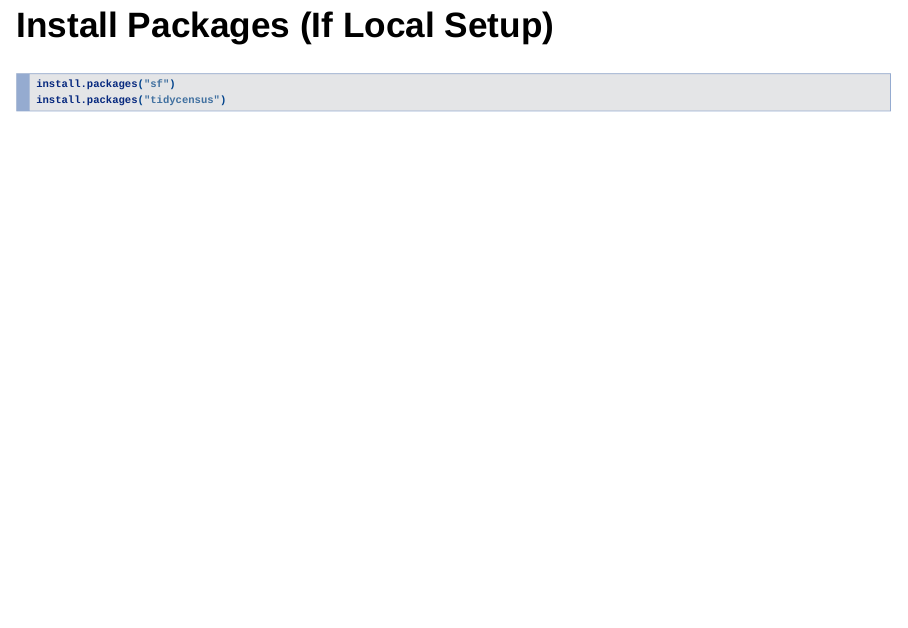
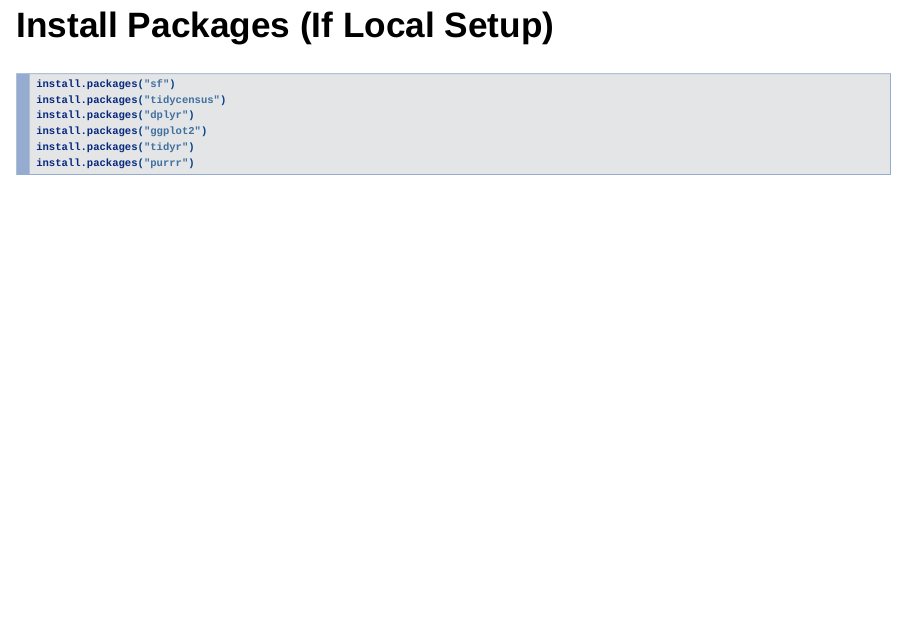
Before and after one commit to eturkel/Wilmington-Census, an R Markdown document (presentation.Rmd): page 19 of 47. Rendered offline with R 4.5, knitr and Pandoc, with nearby package versions; drawn as Slidy slides in place of the format the file asks for.

Commit message:
Update presentation.Rmd

````diff
--- a/presentation.Rmd
+++ b/presentation.Rmd
@@ -124,7 +124,10 @@ knitr::include_graphics("images/repo-download.png")
 ```{r, eval=FALSE}
 install.packages("sf")
 install.packages("tidycensus")
-
+install.packages("dplyr")
+install.packages("ggplot2")
+install.packages("tidyr")
+install.packages("purrr")
 ```
 
 ## Load Libraries
````
Also changed, not shown: presentation.Rmd (2 more changed lines).
